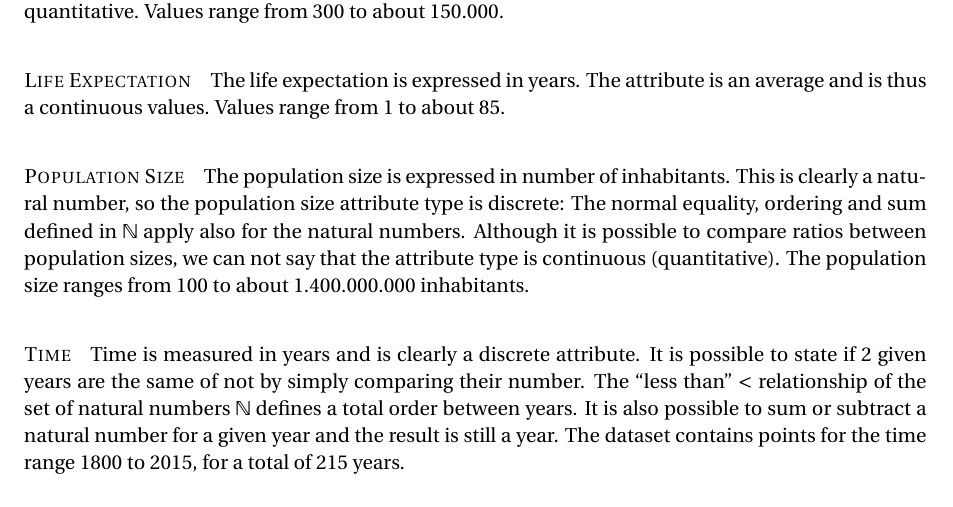
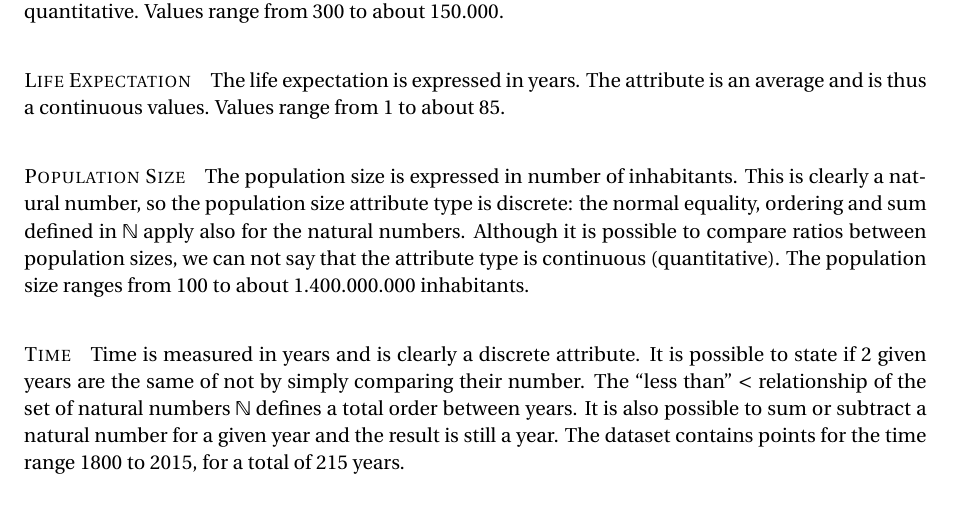
Before and after one commit to davidepedranz/visual_analytics_project_1, a LaTeX document (00_main.tex, which reads 03_data.tex): part of page 5 of 9, cut so that both start at the same text. Compiled offline with pdfLaTeX.

Commit message:
Fix typo

```diff
--- a/03_data.tex
+++ b/03_data.tex
@@ -27,7 +27,7 @@ Values range from $1$ to about $85$.
 \paragraph{Population Size}
 The population size is expressed in number of inhabitants.
 This is clearly a natural number, so the population size attribute type is discrete:
-The normal equality, ordering and sum defined in $\mathbb{N}$ apply also for the natural numbers.
+the normal equality, ordering and sum defined in $\mathbb{N}$ apply also for the natural numbers.
 Although it is possible to compare ratios between population sizes, we can not say that the attribute type is continuous (quantitative).
 The population size ranges from $100$ to about $1.400.000.000$ inhabitants.
 
```
